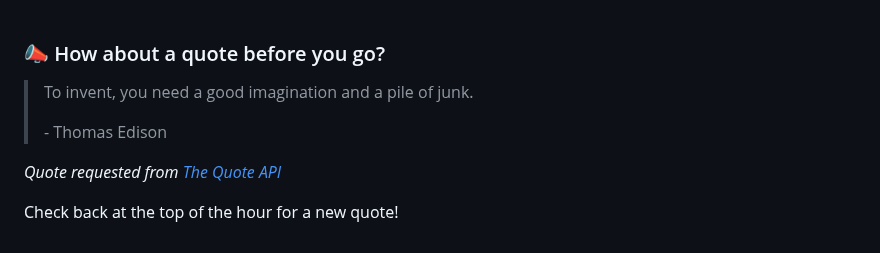
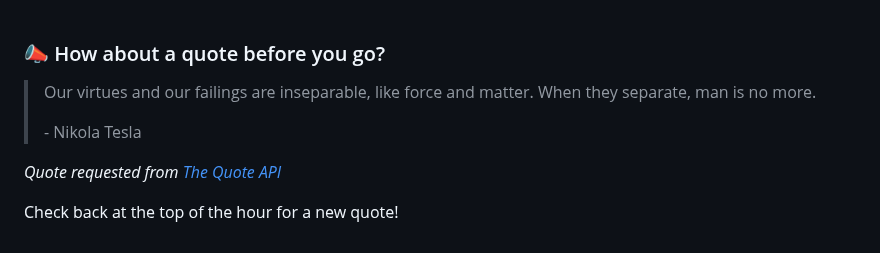
Before and after one commit to brandonperfetti/brandonperfetti, a Markdown page: README.md, the part around the change. GitHub-like rendering.

Commit message:
[Automated] README updated with new quote!

```diff
--- a/README.md
+++ b/README.md
@@ -178,9 +178,9 @@ My auto-generated
 
 ### 📣 How about a quote before you go?
 
-> To invent, you need a good imagination and a pile of junk.
+> Our virtues and our failings are inseparable, like force and matter. When they separate, man is no more.
 >
-> <p>- Thomas Edison</p>
+> <p>- Nikola Tesla</p>
 
 _Quote requested from [The Quote API](https://api.quotable.io/random)_
 
```
